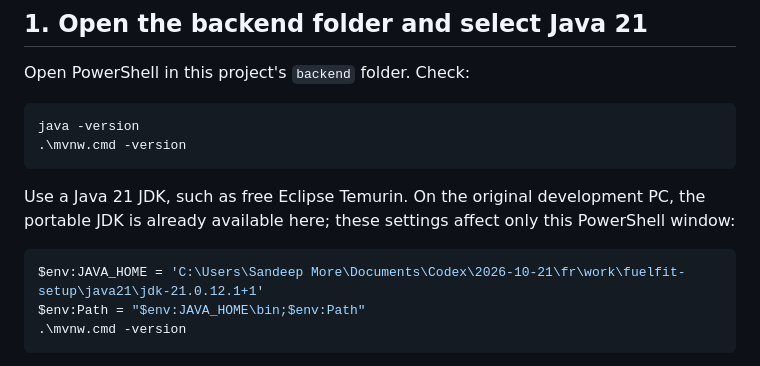
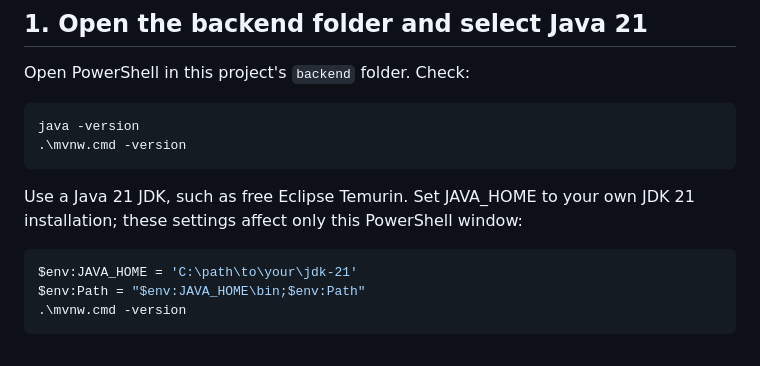
Before and after one commit to Sandeep-More-1610/fuelfit-fullstack, a Markdown page: backend/README.md, the part around the change. Rendered like a GitHub page.

````diff
--- a/backend/README.md
+++ b/backend/README.md
@@ -13,10 +13,10 @@ java -version
 .\mvnw.cmd -version
 ```
 
-Use a Java 21 JDK, such as free Eclipse Temurin. On the original development PC, the portable JDK is already available here; these settings affect only this PowerShell window:
+Use a Java 21 JDK, such as free Eclipse Temurin. Set JAVA_HOME to your own JDK 21 installation; these settings affect only this PowerShell window:
 
 ```powershell
-$env:JAVA_HOME = 'C:\Users\Sandeep More\Documents\Codex\2026-10-21\fr\work\fuelfit-setup\java21\jdk-21.0.12.1+1'
+$env:JAVA_HOME = 'C:\path\to\your\jdk-21'
 $env:Path = "$env:JAVA_HOME\bin;$env:Path"
 .\mvnw.cmd -version
 ```
````
Also changed, not shown: README.md (+27 -1 lines), REVIEW_NOTES.md (+2 -0 lines).
